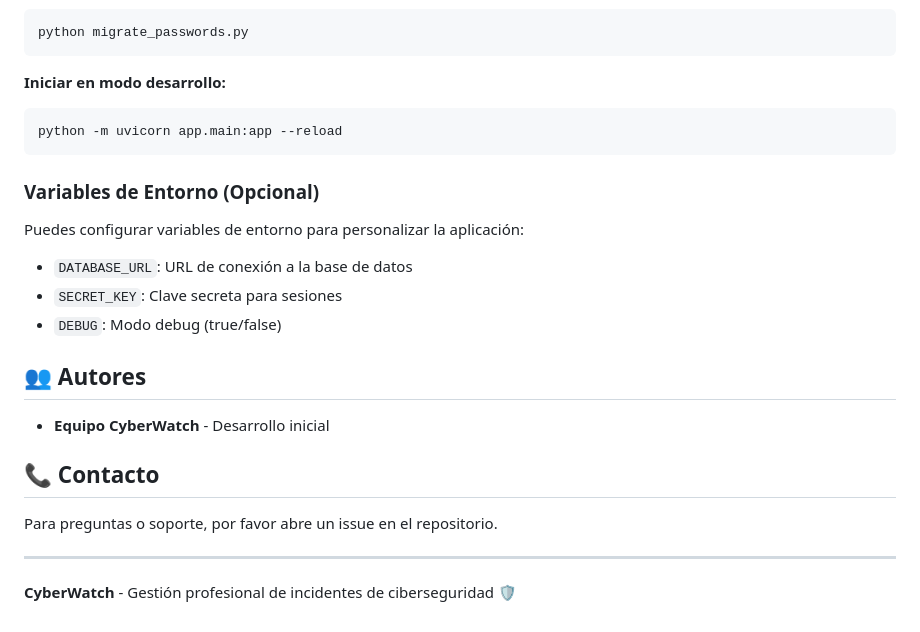
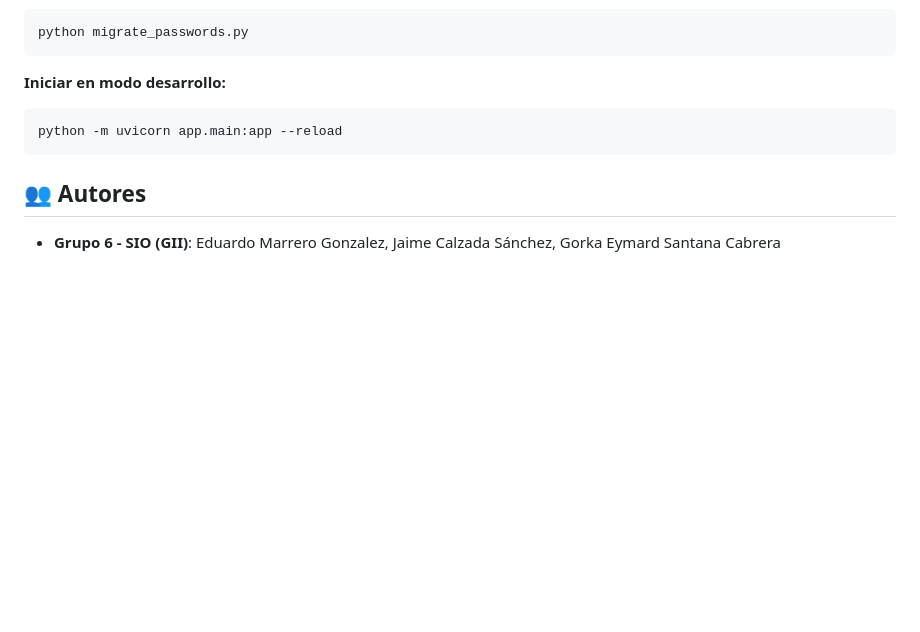
Before and after one commit to gorkaftv1/CyberWatch, a Markdown page: README.md, the part around the change. Drawn GitHub-style; blank space fills up the shorter version.

````diff
--- a/README.md
+++ b/README.md
@@ -346,20 +346,6 @@ python migrate_passwords.py
 python -m uvicorn app.main:app --reload
 ```
 
-### Variables de Entorno (Opcional)
-Puedes configurar variables de entorno para personalizar la aplicación:
-- `DATABASE_URL`: URL de conexión a la base de datos
-- `SECRET_KEY`: Clave secreta para sesiones
-- `DEBUG`: Modo debug (true/false)
-
 ## 👥 Autores
 
-- **Equipo CyberWatch** - Desarrollo inicial
-
-## 📞 Contacto
-
-Para preguntas o soporte, por favor abre un issue en el repositorio.
-
----
-
-**CyberWatch** - Gestión profesional de incidentes de ciberseguridad 🛡️
+- **Grupo 6 - SIO (GII)**: Eduardo Marrero Gonzalez, Jaime Calzada Sánchez, Gorka Eymard Santana Cabrera
````
